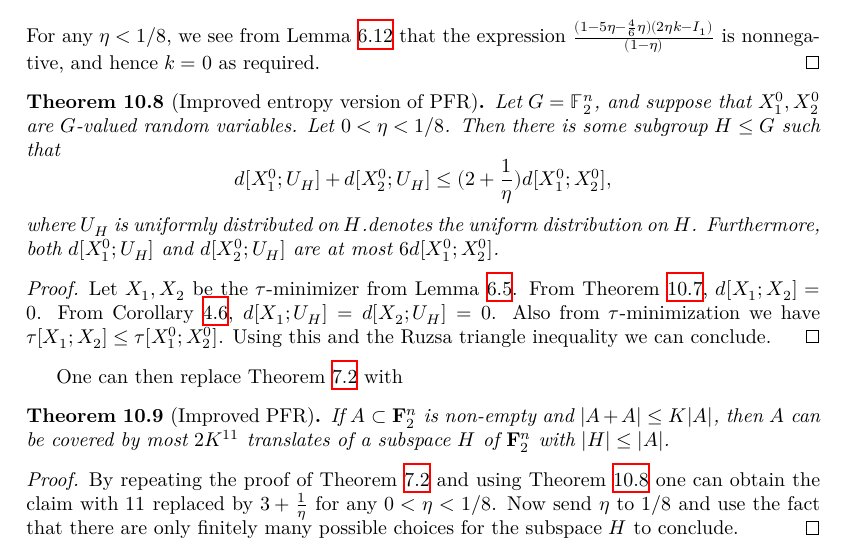
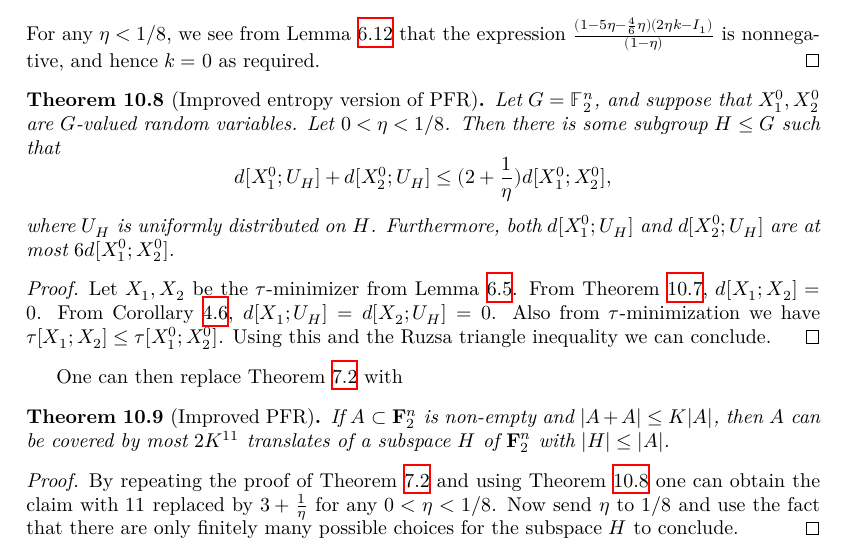
Before and after one commit to teorth/pfr, a LaTeX thesis (blueprint/src/print.tex, which reads blueprint/src/chapter/improved_exponent.tex): part of page 34 of 39, cut so that both start at the same text. Compiled offline with XeLaTeX.

Commit message:
chore: fix typo in blueprint

```diff
--- a/blueprint/src/chapter/improved_exponent.tex
+++ b/blueprint/src/chapter/improved_exponent.tex
@@ -180,7 +180,7 @@ Suppose $0 < \eta < 1/8$.  Let $X_1, X_2$ be tau-minimizers.  Then $d[X_1;X_2] =
   \[
     d[X^0_1;U_H] + d[X^0_2;U_H] \le (2+\frac{1}{\eta}) d[X^0_1;X^0_2],
   \]
-  where $U_H$ is uniformly distributed on $H$.denotes the uniform distribution on $H$.
+  where $U_H$ is uniformly distributed on $H$.
   Furthermore, both $d[X^0_1;U_H]$ and $d[X^0_2;U_H]$ are at most $6 d[X^0_1;X^0_2]$.
 \end{theorem}
 
```
Also changed, not shown: blueprint/src/chapter/entropy_pfr.tex (+1 -1 lines).
